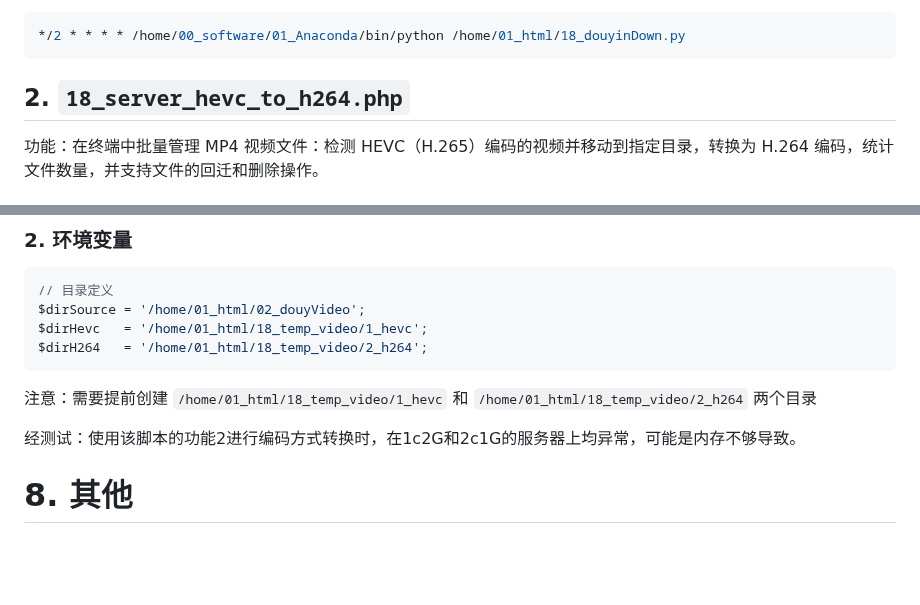
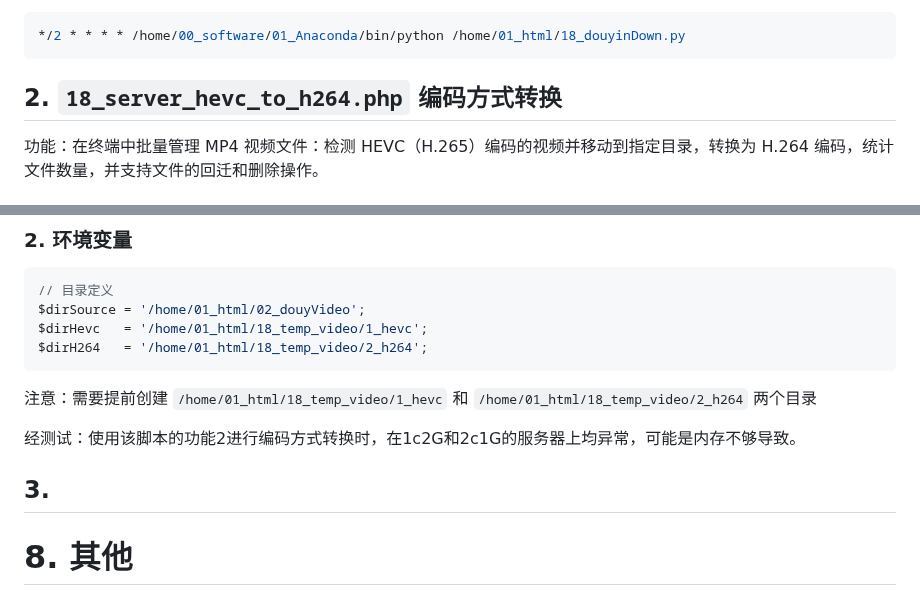
Before and after one commit to Yiwei666/03_Python-PHP, a Markdown page: 02_douyinAsynDownload/01_mysql/README.md, 2 parts joined by grey strips. Drawn GitHub-style; blank space fills up the shorter version.

````diff
--- a/02_douyinAsynDownload/01_mysql/README.md
+++ b/02_douyinAsynDownload/01_mysql/README.md
@@ -240,7 +240,7 @@ download_dir = "/home/01_html/02_douyVideo/"
 ```
 
 
-## 2. `18_server_hevc_to_h264.php`
+## 2. `18_server_hevc_to_h264.php` 编码方式转换
 
 功能：在终端中批量管理 MP4 视频文件：检测 HEVC（H.265）编码的视频并移动到指定目录，转换为 H.264 编码，统计文件数量，并支持文件的回迁和删除操作。
 
@@ -268,6 +268,10 @@ $dirH264   = '/home/01_html/18_temp_video/2_h264';
 注意：需要提前创建 `/home/01_html/18_temp_video/1_hevc` 和 `/home/01_html/18_temp_video/2_h264` 两个目录
 
 经测试：使用该脚本的功能2进行编码方式转换时，在1c2G和2c1G的服务器上均异常，可能是内存不够导致。
+
+
+
+## 3.
 
 
 
````
Also changed, not shown: other parts of 02_douyinAsynDownload/01_mysql/README.md (+2 -2 lines).
